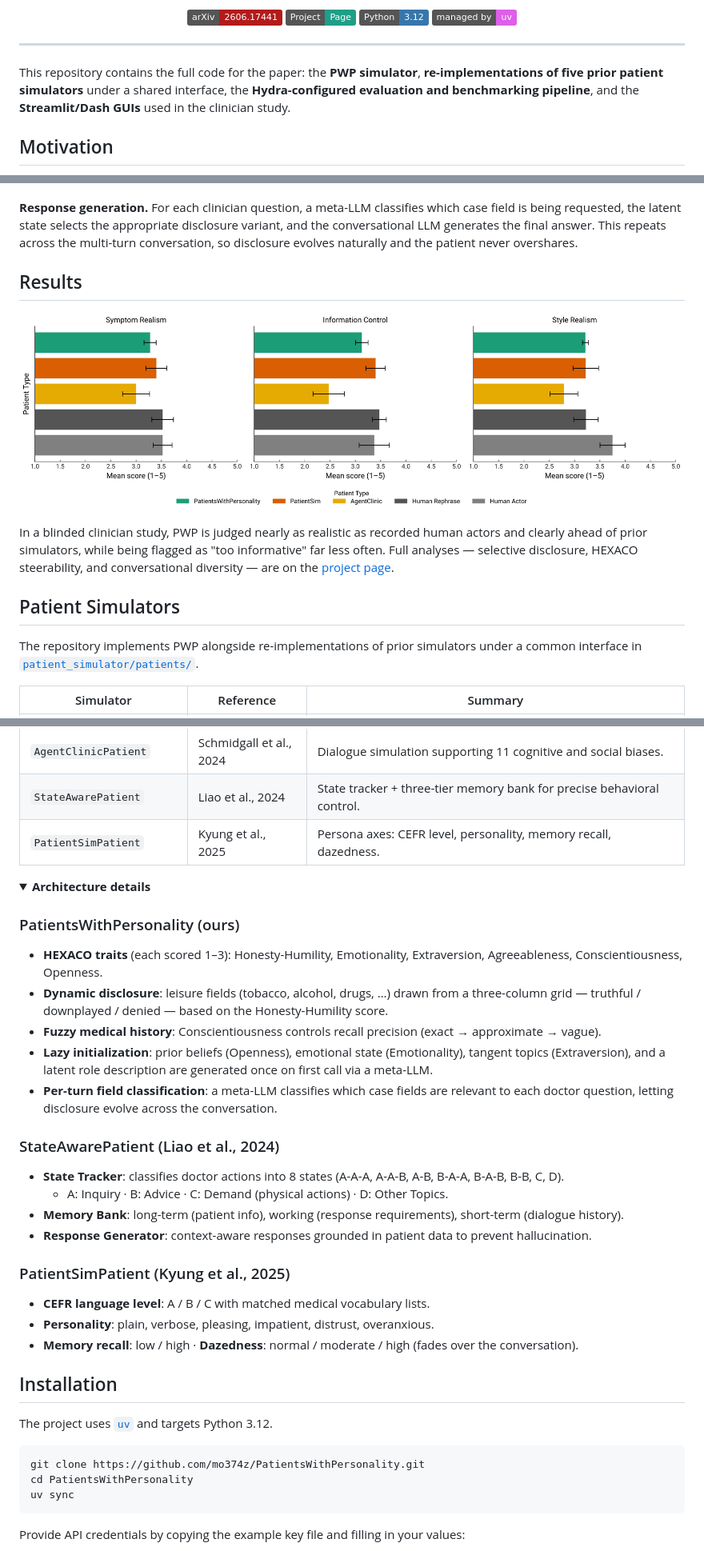
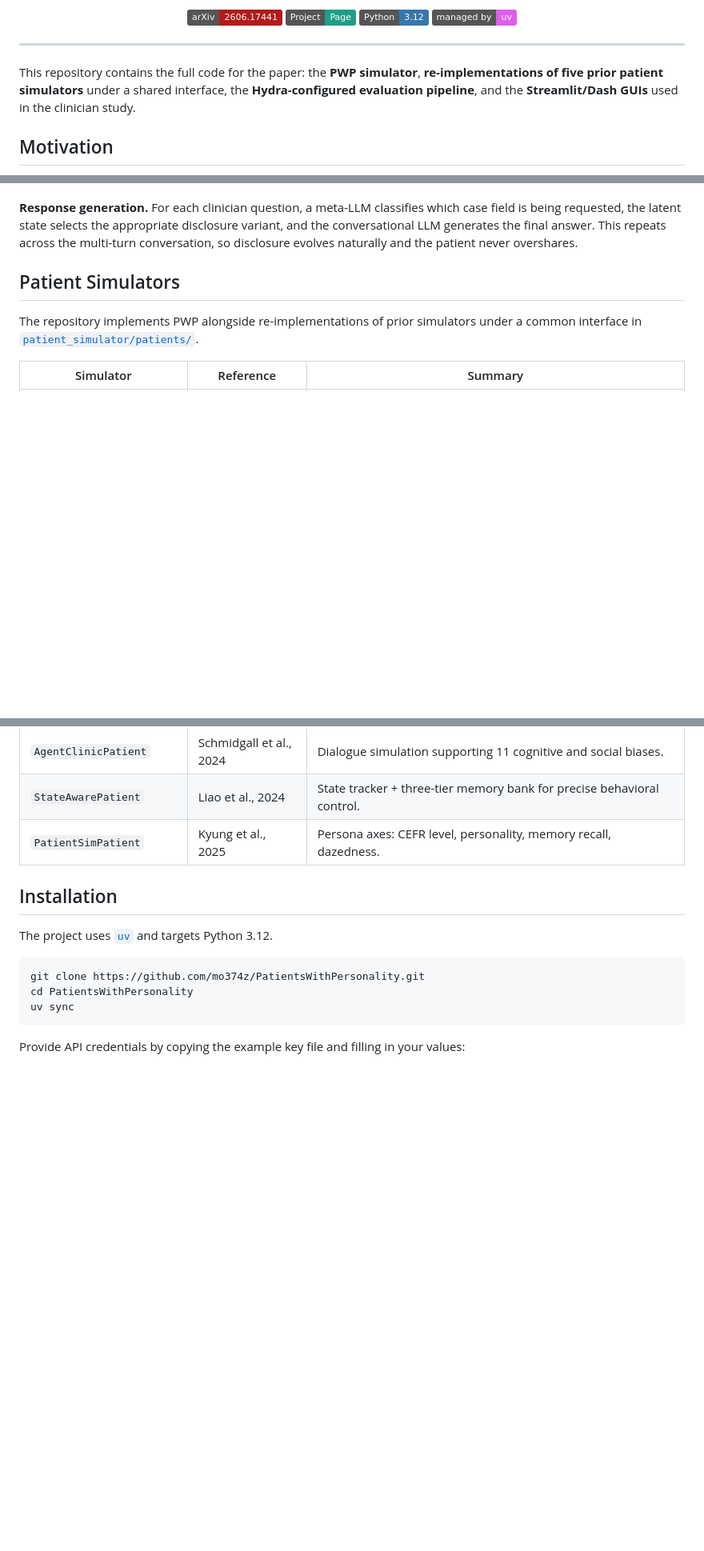
Before and after one commit to mo374z/PatientsWithPersonality, a Markdown page: README.md, 3 parts joined by grey strips. Shown at 80% size. Drawn GitHub-style; folded sections open; badges without logos; blank space fills up the shorter version.

```diff
--- a/README.md
+++ b/README.md
@@ -19,7 +19,7 @@
 
 ---
 
-This repository contains the full code for the paper: the **PWP simulator**, **re-implementations of five prior patient simulators** under a shared interface, the **Hydra-configured evaluation and benchmarking pipeline**, and the **Streamlit/Dash GUIs** used in the clinician study.
+This repository contains the full code for the paper: the **PWP simulator**, **re-implementations of five prior patient simulators** under a shared interface, the **Hydra-configured evaluation pipeline**, and the **Streamlit/Dash GUIs** used in the clinician study.
 
 ## Motivation
 
@@ -52,13 +52,6 @@ PWP separates a one-time **initialization** from per-turn **response generation*
 
 **Response generation.** For each clinician question, a meta-LLM classifies which case field is being requested, the latent state selects the appropriate disclosure variant, and the conversational LLM generates the final answer. This repeats across the multi-turn conversation, so disclosure evolves naturally and the patient never overshares.
 
-## Results
-
-<p align="center">
-  <img src="docs/static/images/realism_subscores.png" width="100%" alt="Clinician realism evaluation">
-</p>
-
-In a blinded clinician study, PWP is judged nearly as realistic as recorded human actors and clearly ahead of prior simulators, while being flagged as "too informative" far less often. Full analyses — selective disclosure, HEXACO steerability, and conversational diversity — are on the [project page](https://mo374z.github.io/PatientsWithPersonality/).
 
 ## Patient Simulators
 
@@ -73,29 +66,6 @@ The repository implements PWP alongside re-implementations of prior simulators u
 | `AgentClinicPatient` | Schmidgall et al., 2024 | Dialogue simulation supporting 11 cognitive and social biases. |
 | `StateAwarePatient` | Liao et al., 2024 | State tracker + three-tier memory bank for precise behavioral control. |
 | `PatientSimPatient` | Kyung et al., 2025 | Persona axes: CEFR level, personality, memory recall, dazedness. |
-
-<details>
-<summary><b>Architecture details</b></summary>
-
-### PatientsWithPersonality (ours)
-- **HEXACO traits** (each scored 1–3): Honesty-Humility, Emotionality, Extraversion, Agreeableness, Conscientiousness, Openness.
-- **Dynamic disclosure**: leisure fields (tobacco, alcohol, drugs, …) drawn from a three-column grid — truthful / downplayed / denied — based on the Honesty-Humility score.
-- **Fuzzy medical history**: Conscientiousness controls recall precision (exact → approximate → vague).
-- **Lazy initialization**: prior beliefs (Openness), emotional state (Emotionality), tangent topics (Extraversion), and a latent role description are generated once on first call via a meta-LLM.
-- **Per-turn field classification**: a meta-LLM classifies which case fields are relevant to each doctor question, letting disclosure evolve across the conversation.
-
-### StateAwarePatient (Liao et al., 2024)
-- **State Tracker**: classifies doctor actions into 8 states (A-A-A, A-A-B, A-B, B-A-A, B-A-B, B-B, C, D).
-  - A: Inquiry · B: Advice · C: Demand (physical actions) · D: Other Topics.
-- **Memory Bank**: long-term (patient info), working (response requirements), short-term (dialogue history).
-- **Response Generator**: context-aware responses grounded in patient data to prevent hallucination.
-
-### PatientSimPatient (Kyung et al., 2025)
-- **CEFR language level**: A / B / C with matched medical vocabulary lists.
-- **Personality**: plain, verbose, pleasing, impatient, distrust, overanxious.
-- **Memory recall**: low / high · **Dazedness**: normal / moderate / high (fades over the conversation).
-
-</details>
 
 ## Installation
 
```
Also changed, not shown: other parts of README.md (+1 -5 lines), docs/static/images/benchmark_performance.png (deleted), docs/static/images/doctor_study_flag_reasons.png (added), docs/static/images/doctor_study_realism_classification_fraction.png (added), 9 other files.
